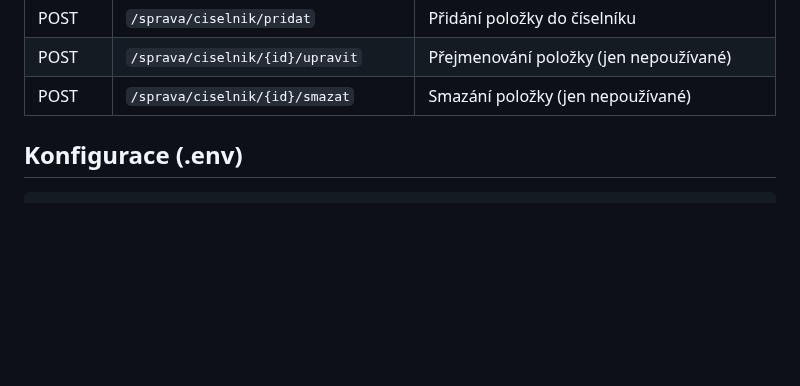
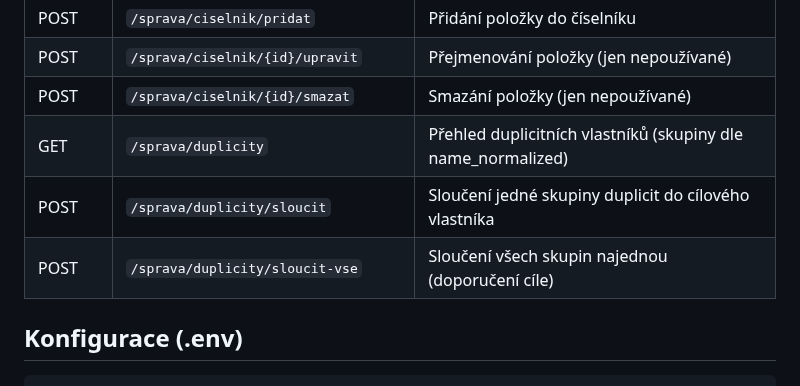
Before and after one commit to Martin-Cookie/SVJ, a Markdown page: README.md, the part around the change. Drawn GitHub-style; blank space fills up the shorter version.

Commit message:
README: deduplikace vlastníků — nové endpointy /sprava/duplicity
Co-Authored-By: Claude Opus 4.6 <noreply@anthropic.com>

```diff
--- a/README.md
+++ b/README.md
@@ -589,6 +589,9 @@ wheels/                        # Offline Python balíčky (gitignored)
 | POST | `/sprava/ciselnik/pridat` | Přidání položky do číselníku |
 | POST | `/sprava/ciselnik/{id}/upravit` | Přejmenování položky (jen nepoužívané) |
 | POST | `/sprava/ciselnik/{id}/smazat` | Smazání položky (jen nepoužívané) |
+| GET | `/sprava/duplicity` | Přehled duplicitních vlastníků (skupiny dle name_normalized) |
+| POST | `/sprava/duplicity/sloucit` | Sloučení jedné skupiny duplicit do cílového vlastníka |
+| POST | `/sprava/duplicity/sloucit-vse` | Sloučení všech skupin najednou (doporučení cíle) |
 
 ## Konfigurace (.env)
 
```
